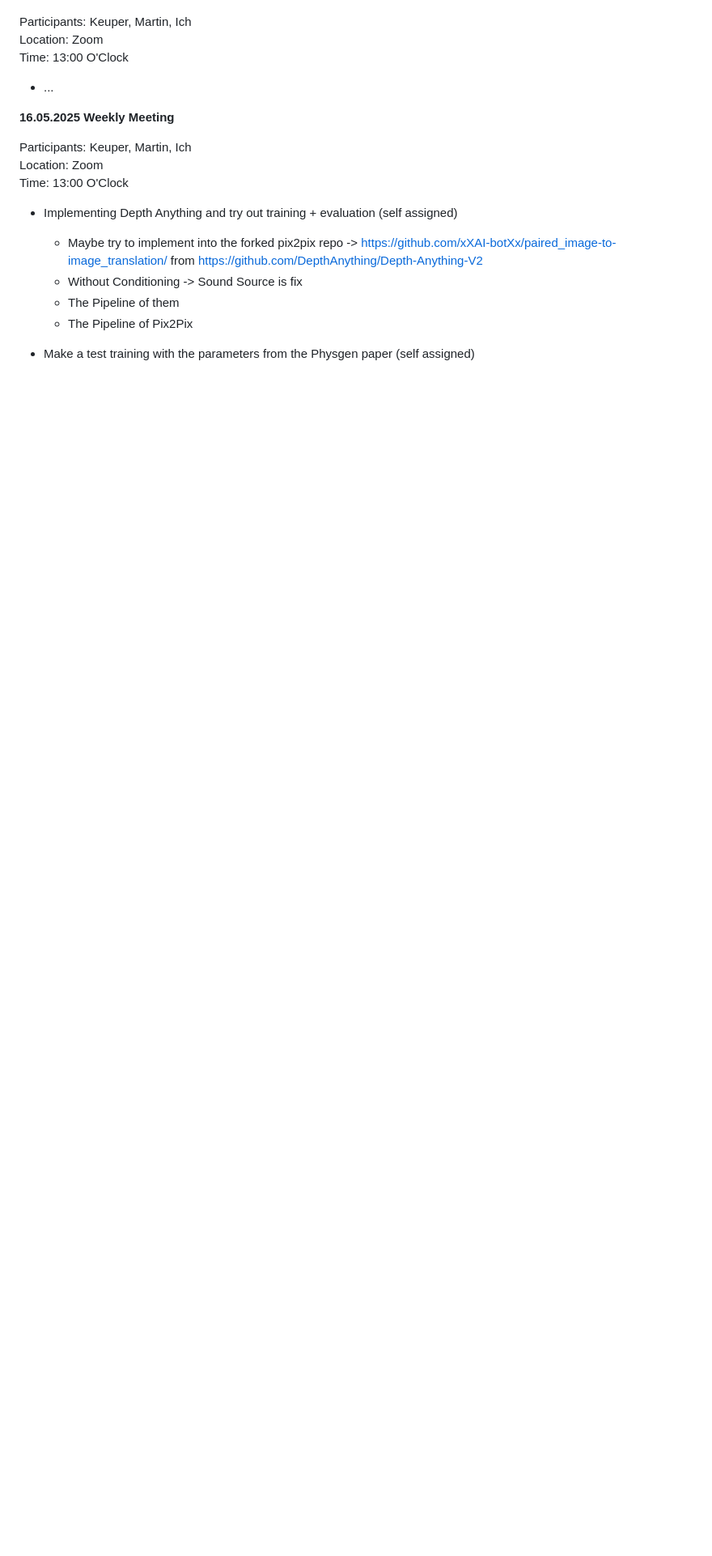
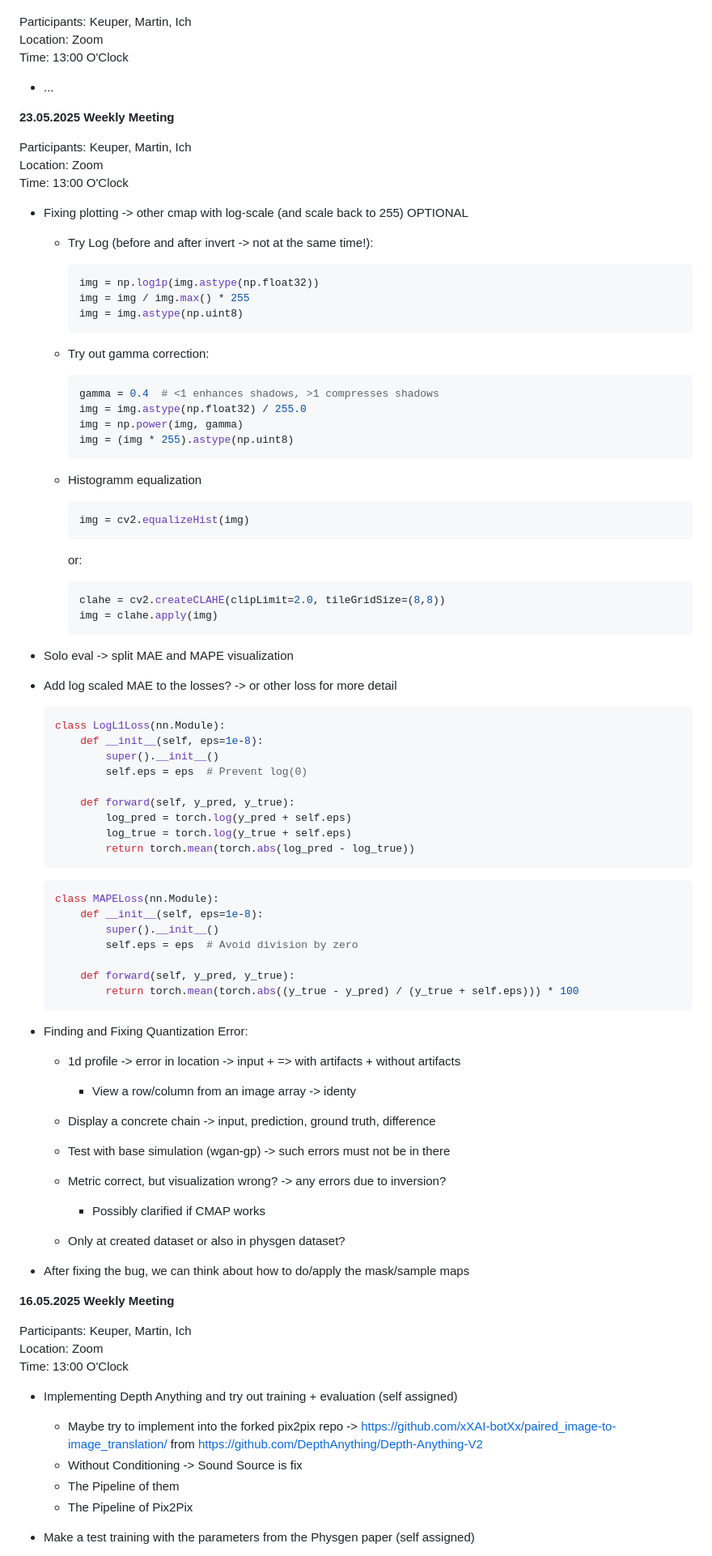
Before and after one commit to xXAI-botXx/Master-Exam, a Markdown page: README.md, the part around the change printed below. Shown: that part at 81% size. Drawn GitHub-style; blank space fills up the shorter version.

Commit message:
Added new meeting entry

`````diff
--- a/README.md
+++ b/README.md
@@ -1824,6 +1824,90 @@ Location: Zoom<br>
 Time: 13:00 O'Clock
 
 - ...
+
+
+
+**23.05.2025 Weekly Meeting**<br>
+
+Participants: Keuper, Martin, Ich<br>
+Location: Zoom<br>
+Time: 13:00 O'Clock
+
+- Fixing plotting -> other cmap with log-scale (and scale back to 255) OPTIONAL
+
+  - Try Log (before and after invert -> not at the same time!):
+
+    ```python
+    img = np.log1p(img.astype(np.float32))
+    img = img / img.max() * 255
+    img = img.astype(np.uint8)
+    ```
+
+
+
+  - Try out gamma correction:
+
+    ````python
+    gamma = 0.4  # <1 enhances shadows, >1 compresses shadows
+    img = img.astype(np.float32) / 255.0
+    img = np.power(img, gamma)
+    img = (img * 255).astype(np.uint8)
+    ````
+
+  - Histogramm equalization
+
+    ````python
+    img = cv2.equalizeHist(img)
+    ````
+
+    or:
+
+    ````python
+    clahe = cv2.createCLAHE(clipLimit=2.0, tileGridSize=(8,8))
+    img = clahe.apply(img)
+    ````
+
+- Solo eval -> split MAE and MAPE visualization
+
+- Add log scaled MAE to the losses? -> or other loss for more detail
+
+  ````python
+  class LogL1Loss(nn.Module):
+      def __init__(self, eps=1e-8):
+          super().__init__()
+          self.eps = eps  # Prevent log(0)
+
+      def forward(self, y_pred, y_true):
+          log_pred = torch.log(y_pred + self.eps)
+          log_true = torch.log(y_true + self.eps)
+          return torch.mean(torch.abs(log_pred - log_true))
+  ````
+
+  ````python
+  class MAPELoss(nn.Module):
+      def __init__(self, eps=1e-8):
+          super().__init__()
+          self.eps = eps  # Avoid division by zero
+
+      def forward(self, y_pred, y_true):
+          return torch.mean(torch.abs((y_true - y_pred) / (y_true + self.eps))) * 100
+  ````
+
+
+
+- Finding and Fixing Quantization Error:
+
+  - 1d profile -> error in location -> input + => with artifacts + without artifacts
+    - View a row/column from an image array -> identy
+
+  - Display a concrete chain -> input, prediction, ground truth, difference
+  - Test with base simulation (wgan-gp) -> such errors must not be in there
+  - Metric correct, but visualization wrong? -> any errors due to inversion?
+    - Possibly clarified if CMAP works
+
+  - Only at created dataset or also in physgen dataset?
+
+- After fixing the bug, we can think about how to do/apply the mask/sample maps
 
 
 
`````
Also changed, not shown: other parts of README.md (+1 -1 lines).
